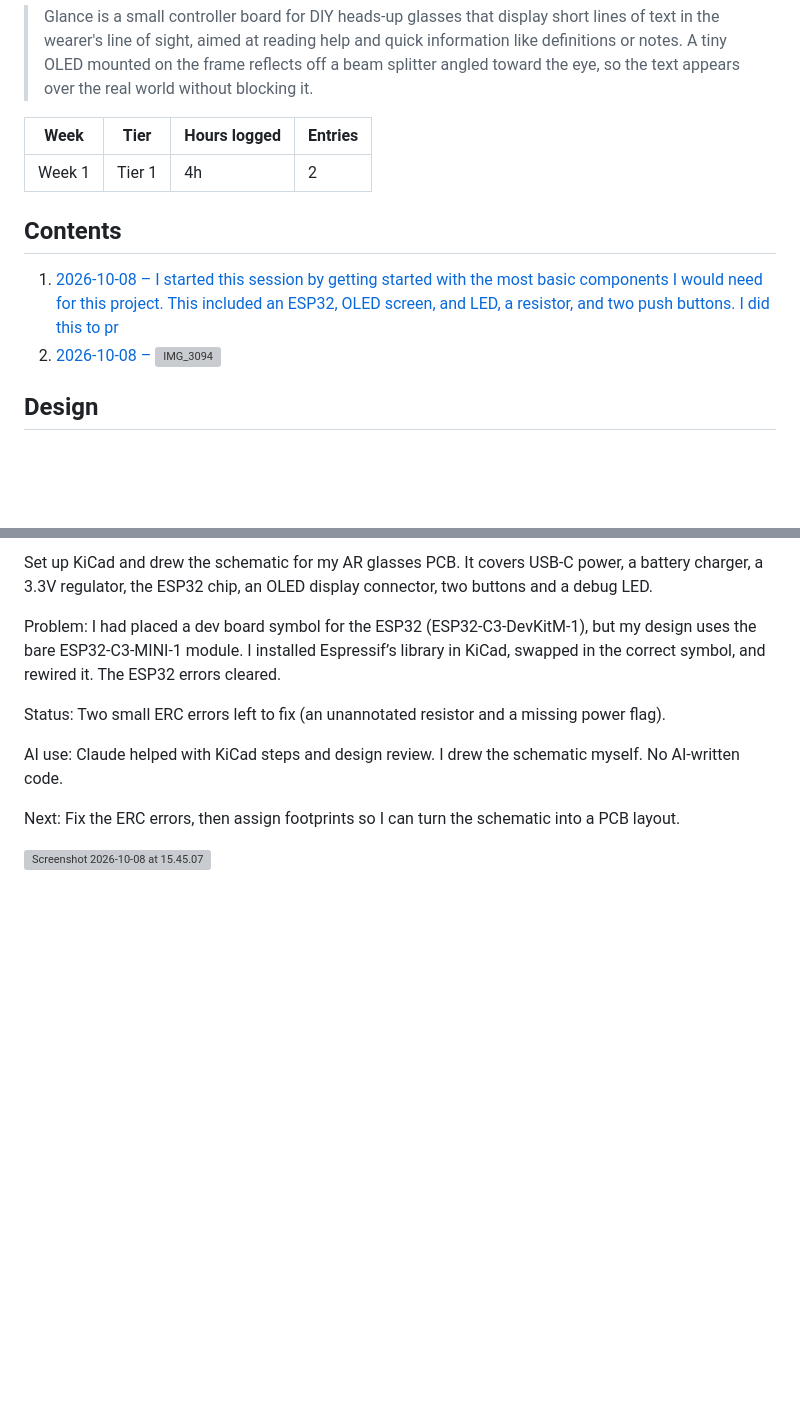
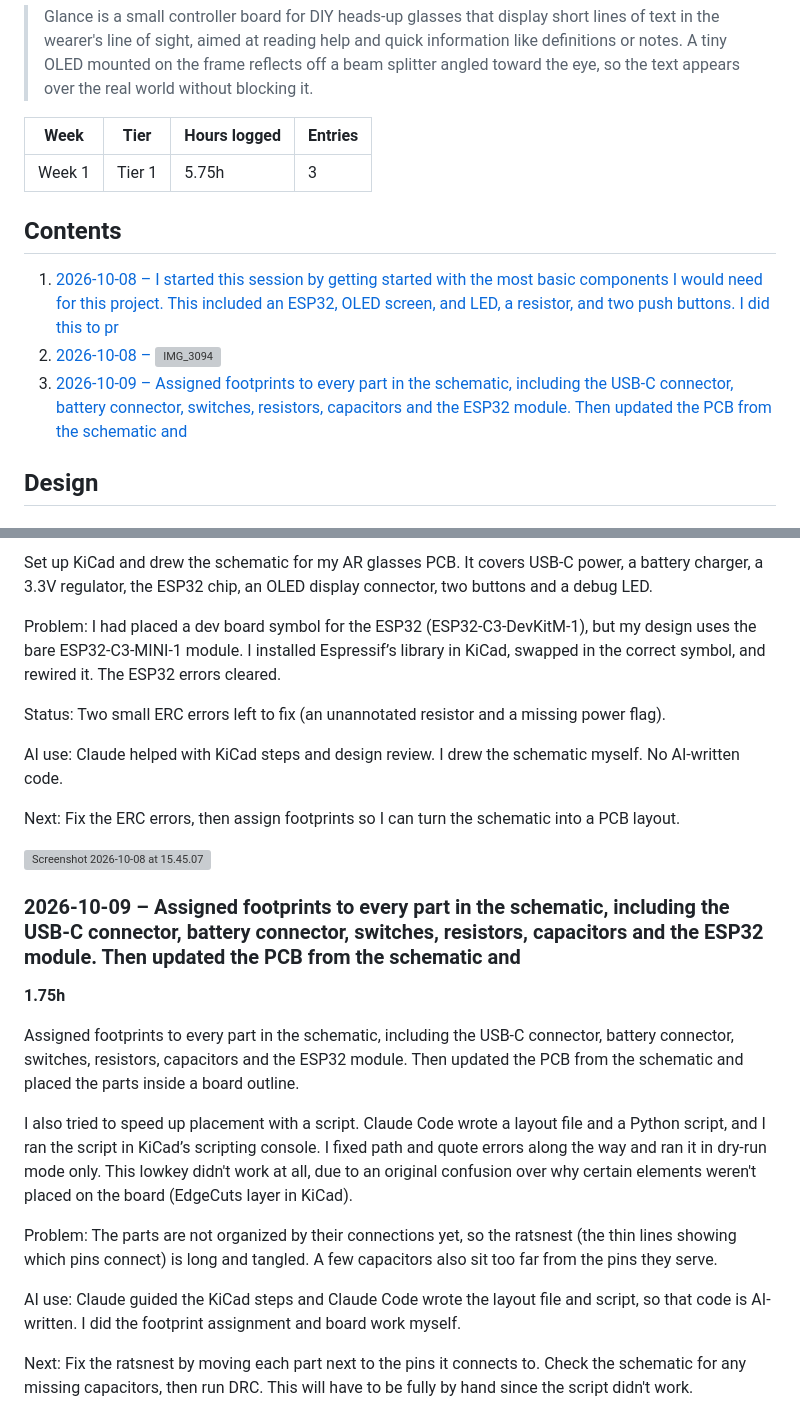
Before and after one commit to OffshoreX/glance_AR_glasses, a Markdown page: JOURNAL.md, 2 parts joined by grey strips. GitHub-like rendering; blank space fills up the shorter version; grey boxes are pictures that could not be loaded.

Commit message:
Sync Glance (AR Glasses Electronics) from Half Life

```diff
--- a/JOURNAL.md
+++ b/JOURNAL.md
@@ -10,12 +10,13 @@
 
 | Week | Tier | Hours logged | Entries |
 | --- | --- | --- | --- |
-| Week 1 | Tier 1 | 4h | 2 |
+| Week 1 | Tier 1 | 5.75h | 3 |
 
 ## Contents
 
 1. [2026-10-08 – I started this session by getting started with the most basic components I would need for this project. This included an ESP32, OLED screen, and LED, a resistor, and two push buttons. I did this to pr](#2026-10-08-i-started-this-session-by-getting-started-with-th)
 2. [2026-10-08 – ![IMG_3094](https://halflife.hackclub-assets.com/hackclub-half-life/sessions/GL25jbRAUYrYh6dIrchU6u5z9Ygc34Jt/fba2a0aa57588ead4f127a4983881dbbc82ae9aa920de94ba2a198fe8ae732ec.jpg)](#2026-10-08-img3094httpshalflifehackclub-assetscomhackclub-ha)
+3. [2026-10-09 – Assigned footprints to every part in the schematic, including the USB-C connector, battery connector, switches, resistors, capacitors and the ESP32 module. Then updated the PCB from the schematic and](#2026-10-09-assigned-footprints-to-every-part-in-the-schemati)
 
 ## Design
 
@@ -48,3 +49,18 @@ AI use: Claude helped with KiCad steps and design review. I drew the schematic m
 Next: Fix the ERC errors, then assign footprints so I can turn the schematic into a PCB layout.
 
 ![Screenshot 2026-10-08 at 15.45.07](https://halflife.hackclub-assets.com/hackclub-half-life/sessions/GL25jbRAUYrYh6dIrchU6u5z9Ygc34Jt/6053934bf8aa8598b88f2f4274a46238189999eb3a4c629d371d06d9085d7eb3.png)
+
+### 2026-10-09 – Assigned footprints to every part in the schematic, including the USB-C connector, battery connector, switches, resistors, capacitors and the ESP32 module. Then updated the PCB from the schematic and
+
+**1.75h**
+
+Assigned footprints to every part in the schematic, including the USB-C connector, battery connector, switches, resistors, capacitors and the ESP32 module. Then updated the PCB from the schematic and placed the parts inside a board outline.
+
+I also tried to speed up placement with a script. Claude Code wrote a layout file and a Python script, and I ran the script in KiCad’s scripting console. I fixed path and quote errors along the way and ran it in dry-run mode only. This lowkey didn't work at all, due to an original confusion over why certain elements weren't placed on the board (EdgeCuts layer in KiCad).
+
+Problem: The parts are not organized by their connections yet, so the ratsnest (the thin lines showing which pins connect) is long and tangled. A few capacitors also sit too far from the pins they serve.
+
+AI use: Claude guided the KiCad steps and Claude Code wrote the layout file and script, so that code is AI-written. I did the footprint assignment and board work myself.
+
+Next: Fix the ratsnest by moving each part next to the pins it connects to. Check the schematic for any missing capacitors, then run DRC. This will have to be fully by hand since the script didn't work.
+
```
Also changed, not shown: other parts of JOURNAL.md (+6 -1 lines).
